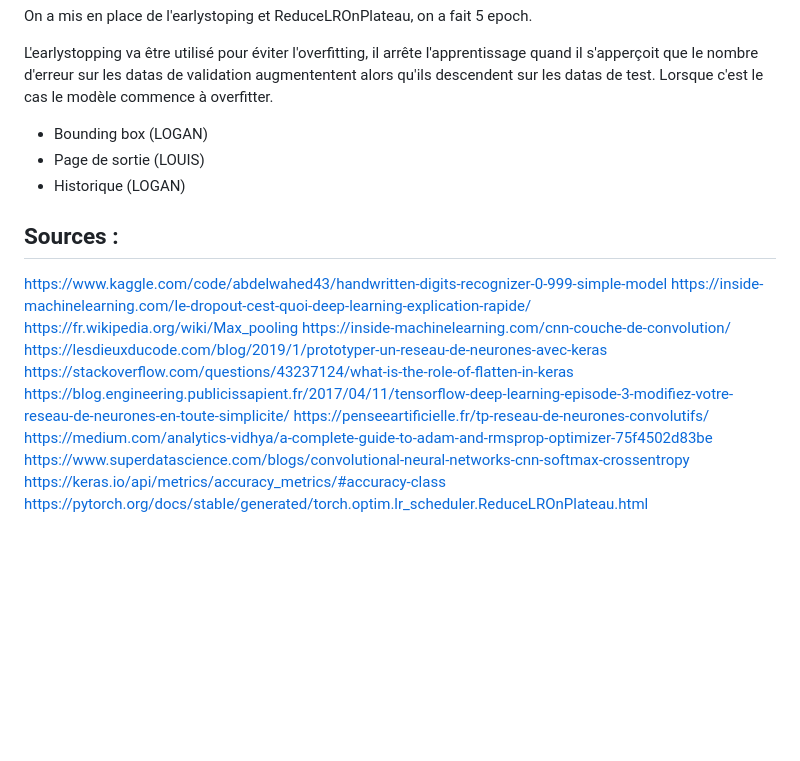
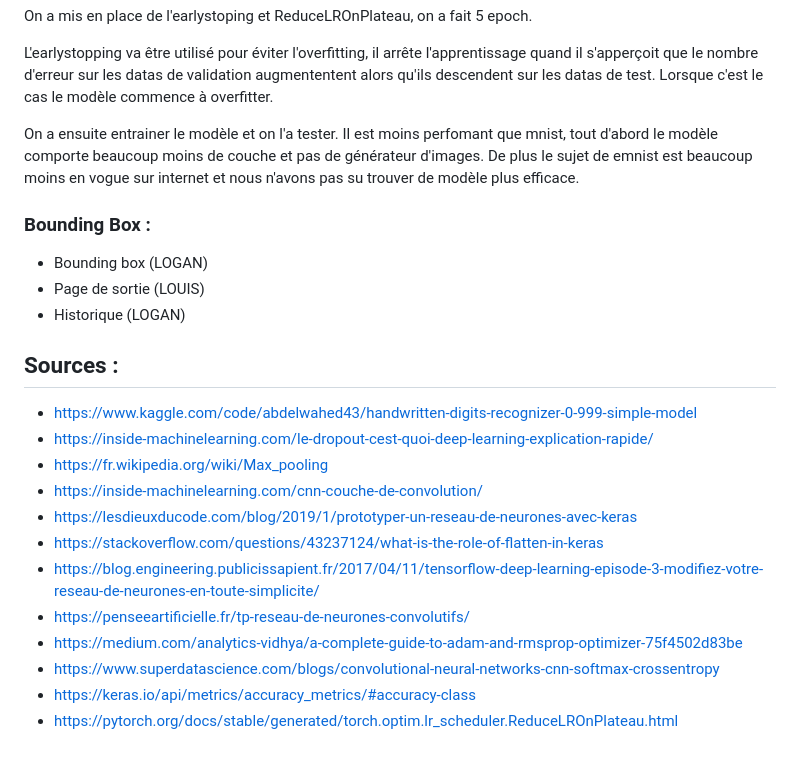
Before and after one commit to Tateuf/AI_project, a Markdown page: README.md, the part around the change printed below. Drawn GitHub-style; blank space fills up the shorter version.

```diff
--- a/README.md
+++ b/README.md
@@ -77,6 +78,10 @@ On a mis en place de l'earlystoping et ReduceLROnPlateau, on a fait 5 epoch.
 
 L'earlystopping va être utilisé pour éviter l'overfitting, il arrête l'apprentissage quand il s'apperçoit que le nombre d'erreur sur les datas de validation augmententent alors qu'ils descendent sur les datas de test. Lorsque c'est le cas le modèle commence à overfitter.
 
+On a ensuite entrainer le modèle et on l'a tester. Il est moins perfomant que mnist, tout d'abord le modèle comporte beaucoup moins de couche et pas de générateur d'images. De plus le sujet de emnist est beaucoup moins en vogue sur internet et nous n'avons pas su trouver de modèle plus efficace.
+
+### Bounding Box :
+
 
 
 - Bounding box (LOGAN)
@@ -85,15 +90,15 @@ L'earlystopping va être utilisé pour éviter l'overfitting, il arrête l'appre
 
 
 ## Sources :
-https://www.kaggle.com/code/abdelwahed43/handwritten-digits-recognizer-0-999-simple-model
-https://inside-machinelearning.com/le-dropout-cest-quoi-deep-learning-explication-rapide/
-https://fr.wikipedia.org/wiki/Max_pooling
-https://inside-machinelearning.com/cnn-couche-de-convolution/
-https://lesdieuxducode.com/blog/2019/1/prototyper-un-reseau-de-neurones-avec-keras
-https://stackoverflow.com/questions/43237124/what-is-the-role-of-flatten-in-keras
-https://blog.engineering.publicissapient.fr/2017/04/11/tensorflow-deep-learning-episode-3-modifiez-votre-reseau-de-neurones-en-toute-simplicite/
-https://penseeartificielle.fr/tp-reseau-de-neurones-convolutifs/
-https://medium.com/analytics-vidhya/a-complete-guide-to-adam-and-rmsprop-optimizer-75f4502d83be
-https://www.superdatascience.com/blogs/convolutional-neural-networks-cnn-softmax-crossentropy
-https://keras.io/api/metrics/accuracy_metrics/#accuracy-class
-https://pytorch.org/docs/stable/generated/torch.optim.lr_scheduler.ReduceLROnPlateau.html
+- https://www.kaggle.com/code/abdelwahed43/handwritten-digits-recognizer-0-999-simple-model
+- https://inside-machinelearning.com/le-dropout-cest-quoi-deep-learning-explication-rapide/
+- https://fr.wikipedia.org/wiki/Max_pooling
+- https://inside-machinelearning.com/cnn-couche-de-convolution/
+- https://lesdieuxducode.com/blog/2019/1/prototyper-un-reseau-de-neurones-avec-keras
+- https://stackoverflow.com/questions/43237124/what-is-the-role-of-flatten-in-keras
+- https://blog.engineering.publicissapient.fr/2017/04/11/tensorflow-deep-learning-episode-3-modifiez-votre-reseau-de-neurones-en-toute-simplicite/
+- https://penseeartificielle.fr/tp-reseau-de-neurones-convolutifs/
+- https://medium.com/analytics-vidhya/a-complete-guide-to-adam-and-rmsprop-optimizer-75f4502d83be
+- https://www.superdatascience.com/blogs/convolutional-neural-networks-cnn-softmax-crossentropy
+- https://keras.io/api/metrics/accuracy_metrics/#accuracy-class
+- https://pytorch.org/docs/stable/generated/torch.optim.lr_scheduler.ReduceLROnPlateau.html
```
Also changed, not shown: other parts of README.md (+1 -0 lines).
